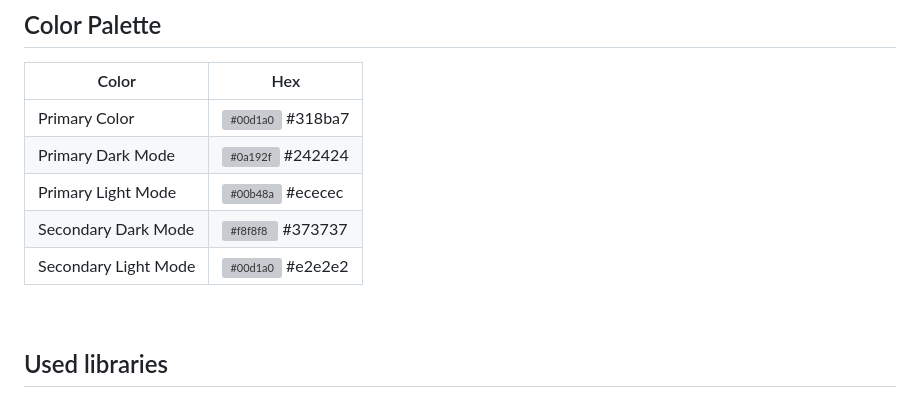
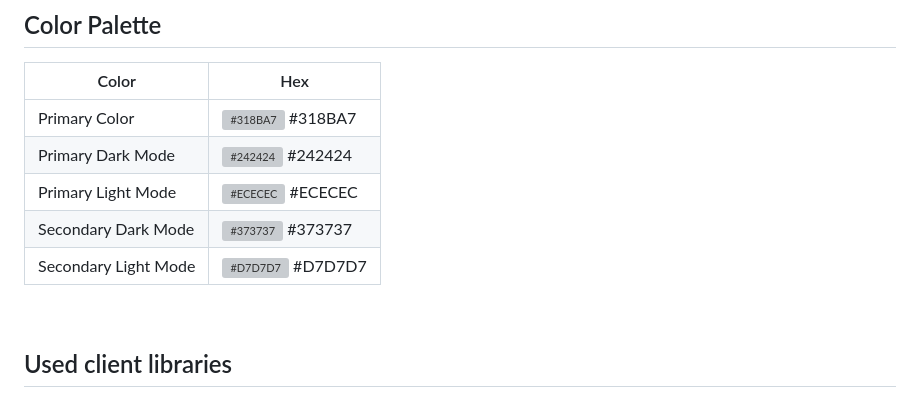
Before and after one commit to pabloValderasGarcia/kograph, a Markdown page: README.md, the part around one of its changes. Rendered like a GitHub page; grey boxes are pictures that could not be loaded.

```diff
--- a/README.md
+++ b/README.md
@@ -78,13 +78,13 @@ bucket=
 
 | Color             | Hex                                                                |
 | ----------------- | ------------------------------------------------------------------ |
-| Primary Color | ![#00d1a0](https://via.placeholder.com/10/318ba7?text=+) #318ba7 |
-| Primary Dark Mode | ![#0a192f](https://via.placeholder.com/10/242424?text=+) #242424 |
-| Primary Light Mode | ![#00b48a](https://via.placeholder.com/10/ececec?text=+) #ececec |
-| Secondary Dark Mode | ![#f8f8f8](https://via.placeholder.com/10/373737?text=+) #373737 |
-| Secondary Light Mode | ![#00d1a0](https://via.placeholder.com/10/e2e2e2?text=+) #e2e2e2 |
+| Primary Color | ![#318BA7](https://via.placeholder.com/10/318ba7?text=+) #318BA7 |
+| Primary Dark Mode | ![#242424](https://via.placeholder.com/10/242424?text=+) #242424 |
+| Primary Light Mode | ![#ECECEC](https://via.placeholder.com/10/ececec?text=+) #ECECEC |
+| Secondary Dark Mode | ![#373737](https://via.placeholder.com/10/373737?text=+) #373737 |
+| Secondary Light Mode | ![#D7D7D7](https://via.placeholder.com/10/d7d7d7?text=+) #D7D7D7 |
 <br/>
 
-## Used libraries
+## Used client libraries
 
 [<img src="https://seeklogo.com/images/V/vuejs-logo-17D586B587-seeklogo.com.png" width="50" alt="vuejs" title="VueJS">](https://vuejs.org/)&nbsp;&nbsp;
```
Also changed, not shown: other parts of README.md (+15 -8 lines).
